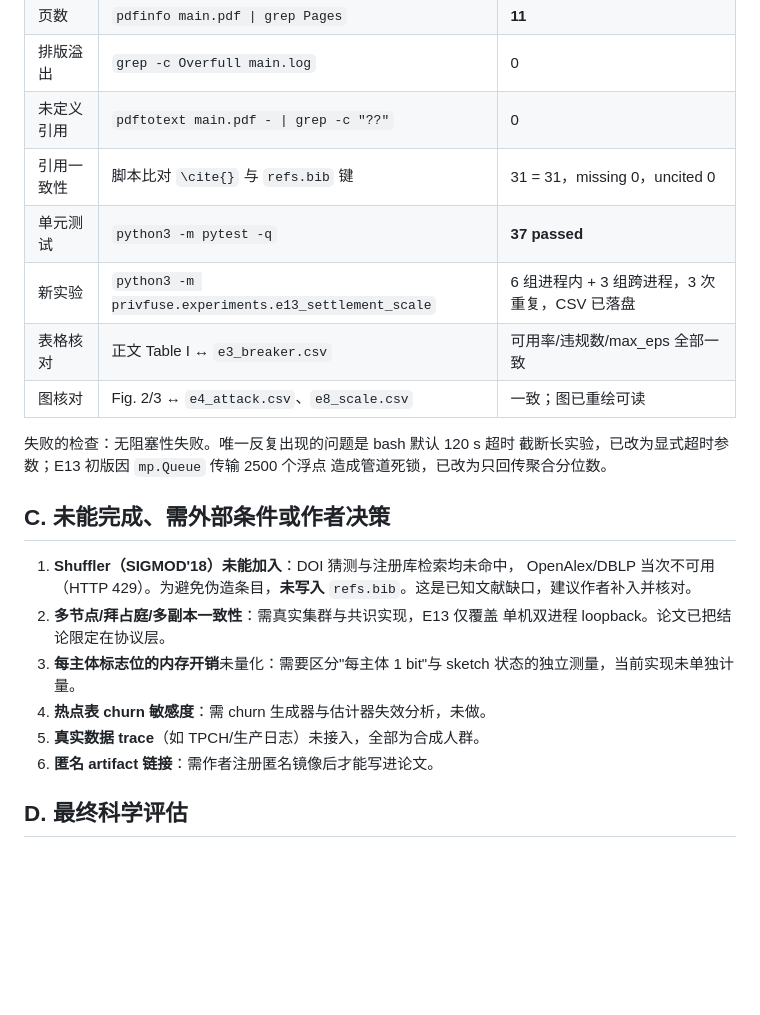
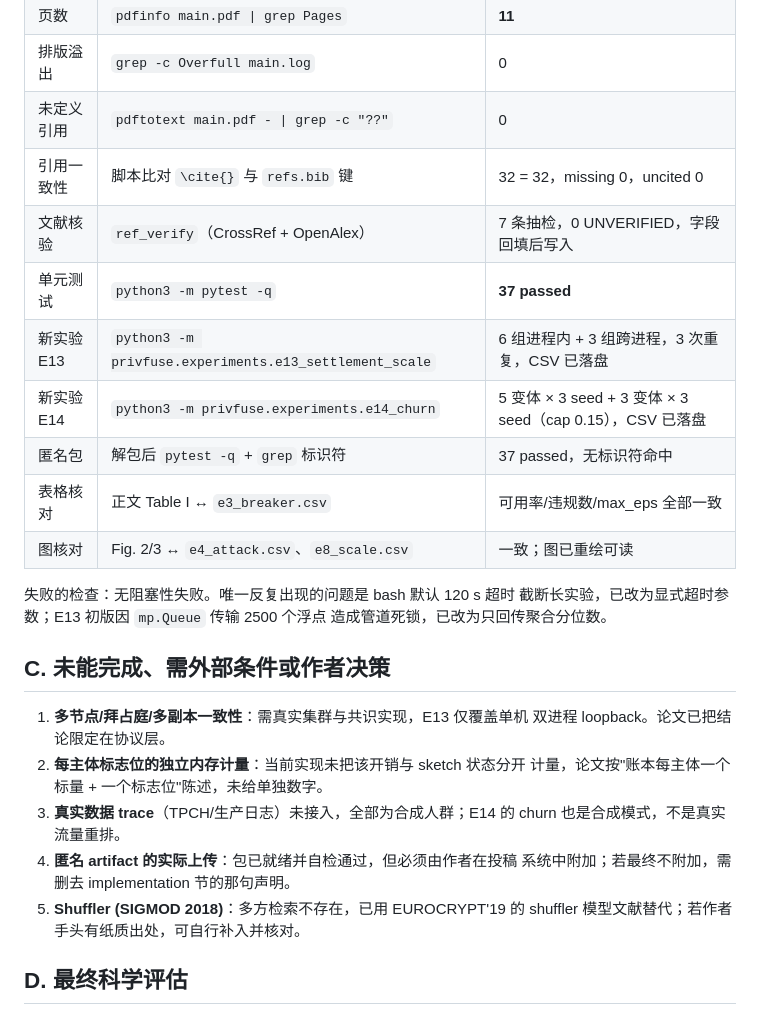
Before and after one commit to llmnjust-afk/SPECTRA, a Markdown page: paper/REVISION_NOTES.md, the part around one of its changes. Rendered like a GitHub page; blank space fills up the shorter version.

```diff
--- a/paper/REVISION_NOTES.md
+++ b/paper/REVISION_NOTES.md
@@ -116,9 +120,12 @@ E9 明写"单种子"；逃逸比给出有限轨迹定义；内存区分 sketch
 | 页数 | `pdfinfo main.pdf \| grep Pages` | **11** |
 | 排版溢出 | `grep -c Overfull main.log` | 0 |
 | 未定义引用 | `pdftotext main.pdf - \| grep -c "??"` | 0 |
-| 引用一致性 | 脚本比对 `\cite{}` 与 `refs.bib` 键 | 31 = 31，missing 0，uncited 0 |
+| 引用一致性 | 脚本比对 `\cite{}` 与 `refs.bib` 键 | 32 = 32，missing 0，uncited 0 |
+| 文献核验 | `ref_verify`（CrossRef + OpenAlex） | 7 条抽检，0 UNVERIFIED，字段回填后写入 |
 | 单元测试 | `python3 -m pytest -q` | **37 passed** |
-| 新实验 | `python3 -m privfuse.experiments.e13_settlement_scale` | 6 组进程内 + 3 组跨进程，3 次重复，CSV 已落盘 |
+| 新实验 E13 | `python3 -m privfuse.experiments.e13_settlement_scale` | 6 组进程内 + 3 组跨进程，3 次重复，CSV 已落盘 |
+| 新实验 E14 | `python3 -m privfuse.experiments.e14_churn` | 5 变体 × 3 seed + 3 变体 × 3 seed（cap 0.15），CSV 已落盘 |
+| 匿名包 | 解包后 `pytest -q` + `grep` 标识符 | 37 passed，无标识符命中 |
 | 表格核对 | 正文 Table I ↔ `e3_breaker.csv` | 可用率/违规数/max_eps 全部一致 |
 | 图核对 | Fig. 2/3 ↔ `e4_attack.csv`、`e8_scale.csv` | 一致；图已重绘可读 |
 
@@ -128,16 +135,16 @@ E9 明写"单种子"；逃逸比给出有限轨迹定义；内存区分 sketch
 
 ## C. 未能完成、需外部条件或作者决策
 
-1. **Shuffler（SIGMOD'18）未能加入**：DOI 猜测与注册库检索均未命中，
-   OpenAlex/DBLP 当次不可用（HTTP 429）。为避免伪造条目，**未写入**
-   `refs.bib`。这是已知文献缺口，建议作者补入并核对。
-2. **多节点/拜占庭/多副本一致性**：需真实集群与共识实现，E13 仅覆盖
-   单机双进程 loopback。论文已把结论限定在协议层。
-3. **每主体标志位的内存开销**未量化：需要区分"每主体 1 bit"与 sketch
-   状态的独立测量，当前实现未单独计量。
-4. **热点表 churn 敏感度**：需 churn 生成器与估计器失效分析，未做。
-5. **真实数据 trace**（如 TPCH/生产日志）未接入，全部为合成人群。
-6. **匿名 artifact 链接**：需作者注册匿名镜像后才能写进论文。
+1. **多节点/拜占庭/多副本一致性**：需真实集群与共识实现，E13 仅覆盖单机
+   双进程 loopback。论文已把结论限定在协议层。
+2. **每主体标志位的独立内存计量**：当前实现未把该开销与 sketch 状态分开
+   计量，论文按"账本每主体一个标量 + 一个标志位"陈述，未给单独数字。
+3. **真实数据 trace**（TPCH/生产日志）未接入，全部为合成人群；E14 的
+   churn 也是合成模式，不是真实流量重排。
+4. **匿名 artifact 的实际上传**：包已就绪并自检通过，但必须由作者在投稿
+   系统中附加；若最终不附加，需删去 implementation 节的那句声明。
+5. **Shuffler (SIGMOD 2018)**：多方检索不存在，已用 EUROCRYPT'19 的
+   shuffler 模型文献替代；若作者手头有纸质出处，可自行补入并核对。
 
 ## D. 最终科学评估
 
```
Also changed, not shown: other parts of paper/REVISION_NOTES.md (+19 -15 lines).
